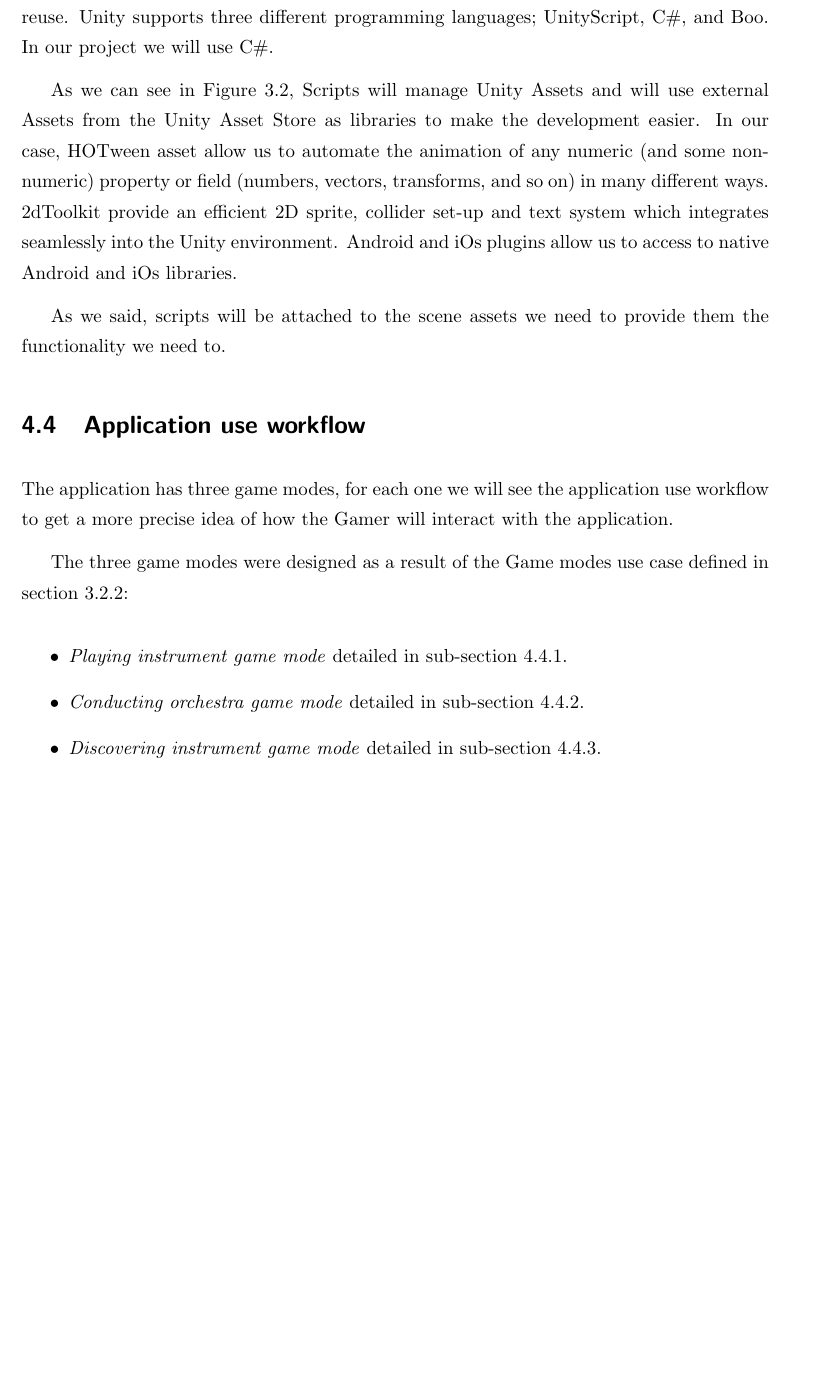
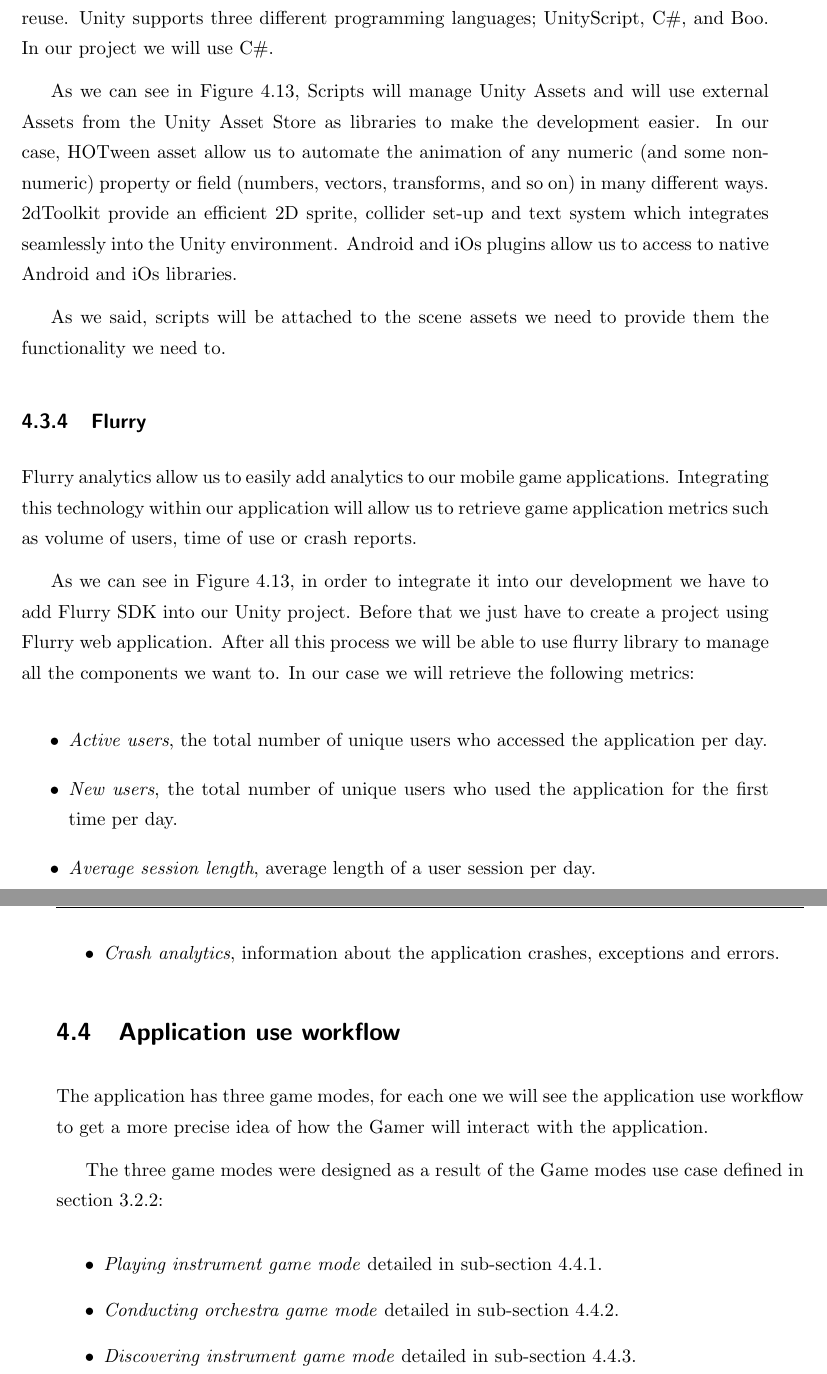
Before and after one commit to unai-ttxu/pfc-unai, a LaTeX thesis (proyecto_fin_carrera.tex, which reads 4-architecture.tex): part of page 68 of 118 before the commit and two parts of pages 68 and 69 of 120 after it, the two joined at a grey line, cut so that both start at the same text, the shorter picture padded with empty space. Compiled offline with pdfLaTeX.

Commit message:
Update chapters for improving project structure

```diff
--- a/4-architecture.tex
+++ b/4-architecture.tex
@@ -224,10 +224,21 @@ Creating Scenes with Unity are possible thanks to their intuitive interface, whe
 \label{subsec:unityscripts}
 Scripts, known in Unity as behaviors, let you take assets in your scene and make them interactive. Multiple scripts can be attached to a single object, allowing for easy code reuse. Unity supports three different programming languages; UnityScript, C\#, and Boo. In our project we will use C\#.
 
-As we can see in Figure 3.2, Scripts will manage Unity Assets and will use external Assets from the Unity Asset Store as libraries to make the development easier. In our case, HOTween asset allow us to automate the animation of any numeric (and some non-numeric) property or field (numbers, vectors, transforms, and so on) in many different ways. 2dToolkit provide an efficient 2D sprite, collider set-up and text system which integrates seamlessly into the Unity environment. Android and iOs plugins allow us to access to native Android and iOs libraries.
+As we can see in Figure \ref{fig:applicationarchitecture}, Scripts will manage Unity Assets and will use external Assets from the Unity Asset Store as libraries to make the development easier. In our case, HOTween asset allow us to automate the animation of any numeric (and some non-numeric) property or field (numbers, vectors, transforms, and so on) in many different ways. 2dToolkit provide an efficient 2D sprite, collider set-up and text system which integrates seamlessly into the Unity environment. Android and iOs plugins allow us to access to native Android and iOs libraries.
 
 As we said, scripts will be attached to the scene assets we need to provide them the functionality we need to.
 
+\subsection{Flurry}
+Flurry analytics allow us to easily add analytics to our mobile game applications. Integrating this technology within our application will allow us to retrieve game application metrics such as volume of users, time of use or crash reports.
+
+As we can see in Figure \ref{fig:applicationarchitecture}, in order to integrate it into our development we have to add Flurry SDK into our Unity project. Before that we just have to create a project using Flurry web application. After all this process we will be able to use flurry library to manage all the components we want to. In our case we will retrieve the following metrics:
+
+\begin{itemize}
+\item \textit{Active users}, the total number of unique users who accessed the application per day.
+\item \textit{New users}, the total number of unique users who used the application for the first time per day.
+\item \textit{Average session length}, average length of a user session per day.
+\item \textit{Crash analytics}, information about the application crashes, exceptions and errors.
+\end{itemize}
 
 \section{Application use workflow}
 The application has three game modes, for each one we will see the application use workflow to get a more precise idea of how the Gamer will interact with the application.
```
Also changed, not shown: 1-introduction.tex (+5 -1 lines), 2-enablingtechnologies.tex (+1 -1 lines), 4-architecture.tex (4 more changed lines).
